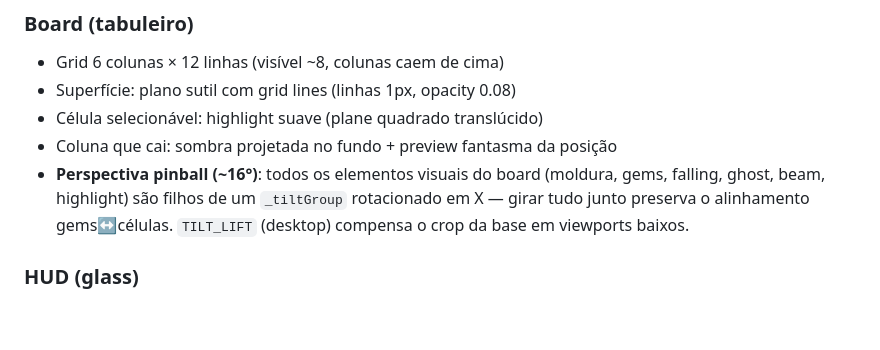
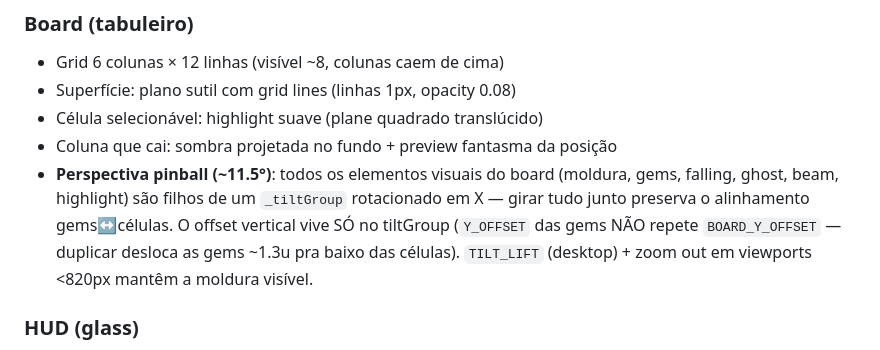
Before and after one commit to fecolinhares/match-3djs, a Markdown page: DESIGN.md, the part around the change. Rendered like a GitHub page; blank space fills up the shorter version.

```diff
--- a/DESIGN.md
+++ b/DESIGN.md
@@ -88,11 +88,13 @@ Escala: score 48px+ (display), título 24px, corpo 14-16px, labels 11px uppercas
 - Superfície: plano sutil com grid lines (linhas 1px, opacity 0.08)
 - Célula selecionável: highlight suave (plane quadrado translúcido)
 - Coluna que cai: sombra projetada no fundo + preview fantasma da posição
-- **Perspectiva pinball (~16°)**: todos os elementos visuais do board
+- **Perspectiva pinball (~11.5°)**: todos os elementos visuais do board
   (moldura, gems, falling, ghost, beam, highlight) são filhos de um
   `_tiltGroup` rotacionado em X — girar tudo junto preserva o
-  alinhamento gems↔células. `TILT_LIFT` (desktop) compensa o crop da
-  base em viewports baixos.
+  alinhamento gems↔células. O offset vertical vive SÓ no tiltGroup
+  (`Y_OFFSET` das gems NÃO repete `BOARD_Y_OFFSET` — duplicar desloca as
+  gems ~1.3u pra baixo das células). `TILT_LIFT` (desktop) + zoom out em
+  viewports <820px mantêm a moldura visível.
 
 ### HUD (glass)
 
```
Also changed, not shown: README.md (+3 -2 lines).
